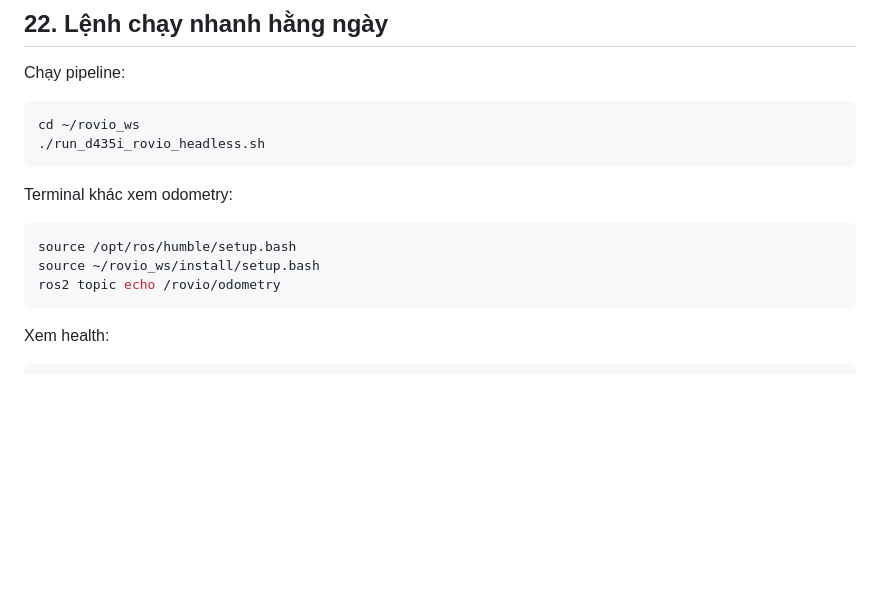
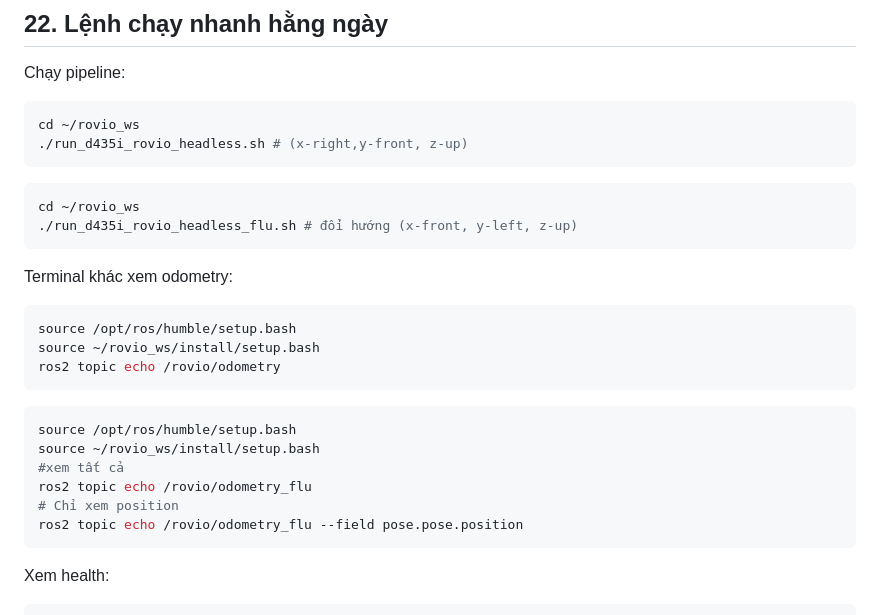
Before and after one commit to huynq03/rovio_ws, a Markdown page: README.md, the part around the change. Drawn GitHub-style; blank space fills up the shorter version.

Commit message:
huy push

````diff
--- a/README.md
+++ b/README.md
@@ -1321,9 +1321,12 @@ Chạy pipeline:
 
 ```bash
 cd ~/rovio_ws
-./run_d435i_rovio_headless.sh
+./run_d435i_rovio_headless.sh # (x-right,y-front, z-up)
 ```
-
+```bash
+cd ~/rovio_ws
+./run_d435i_rovio_headless_flu.sh # đổi hướng (x-front, y-left, z-up)
+```
 Terminal khác xem odometry:
 
 ```bash
@@ -1331,7 +1334,14 @@ source /opt/ros/humble/setup.bash
 source ~/rovio_ws/install/setup.bash
 ros2 topic echo /rovio/odometry
 ```
-
+```bash
+source /opt/ros/humble/setup.bash
+source ~/rovio_ws/install/setup.bash
+#xem tất cả
+ros2 topic echo /rovio/odometry_flu
+# Chỉ xem position
+ros2 topic echo /rovio/odometry_flu --field pose.pose.position
+```
 Xem health:
 
 ```bash
````
